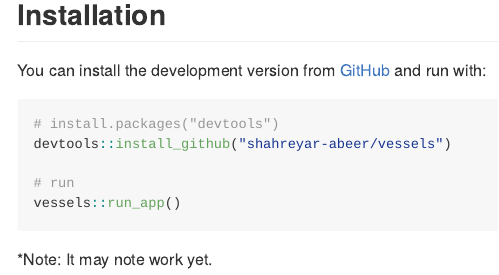
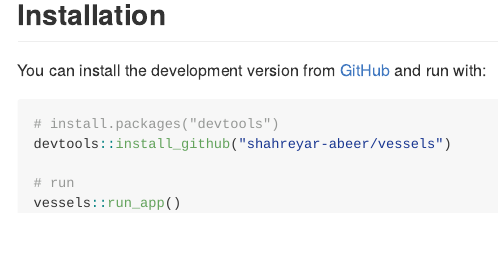
Before and after one commit to shahreyar-abeer/vessels, an R Markdown document (README.Rmd): the page in a window 1100 px wide, from 120 px down. The pictures show the output file README.md that the author committed with the source, drawn offline in the style of GitHub; badge pictures from the web are left out.

Commit message:
some tweaks

````diff
--- a/README.Rmd
+++ b/README.Rmd
@@ -33,5 +33,3 @@
 # run
 vessels::run_app()
 ```
-
-*Note: It may note work yet.
````
Also changed, not shown: README.md, 1 other file.
